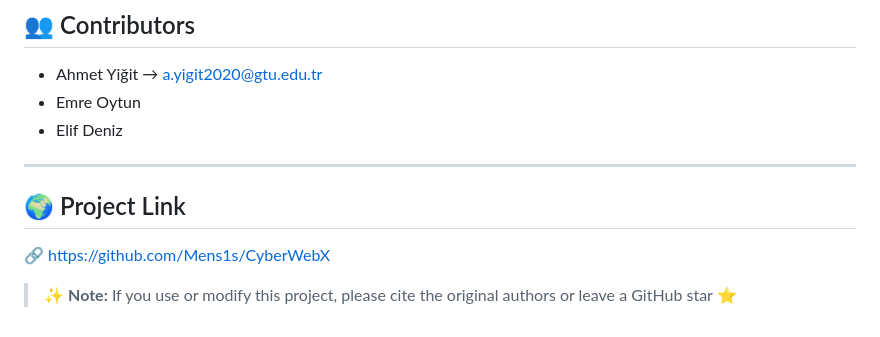
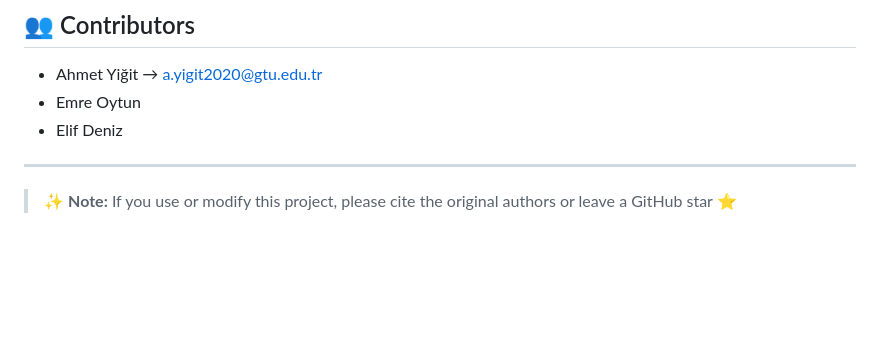
Before and after one commit to emreOytun/CyberWebX, a Markdown page: readme.md, the part around the change. Rendered like a GitHub page; blank space fills up the shorter version.

```diff
--- a/readme.md
+++ b/readme.md
@@ -177,8 +177,4 @@ python guimain.py
 
 ---
 
-## 🌍 Project Link
-
-🔗 https://github.com/Mens1s/CyberWebX
-
 > ✨ **Note:** If you use or modify this project, please cite the original authors or leave a GitHub star ⭐
```
